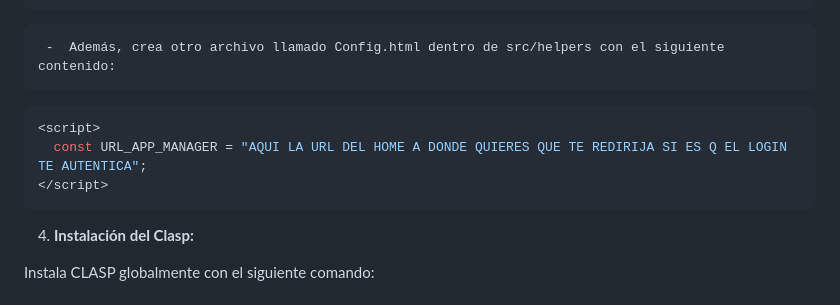
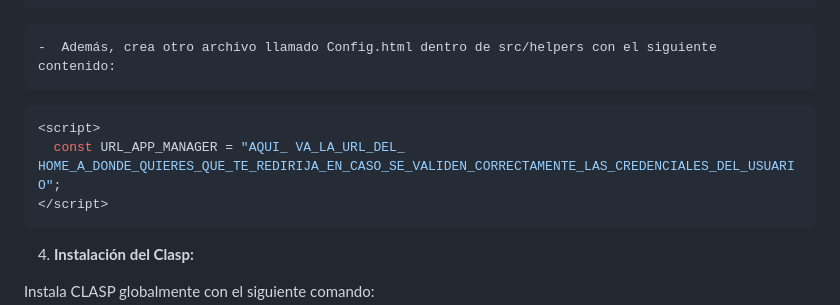
Before and after one commit to coliveramispireta/Page-Login-AppScript, a Markdown page: README.md, the part around the change. Rendered like a GitHub page.

````diff
--- a/README.md
+++ b/README.md
@@ -43,12 +43,12 @@ function CONFIG(v) {
  ```
 
 
-     -  Además, crea otro archivo llamado Config.html dentro de src/helpers con el siguiente contenido:
+    -  Además, crea otro archivo llamado Config.html dentro de src/helpers con el siguiente contenido:
 
 
 ```bash
 <script>
-  const URL_APP_MANAGER = "AQUI LA URL DEL HOME A DONDE QUIERES QUE TE REDIRIJA SI ES Q EL LOGIN TE AUTENTICA";
+  const URL_APP_MANAGER = "AQUI_ VA_LA_URL_DEL_ HOME_A_DONDE_QUIERES_QUE_TE_REDIRIJA_EN_CASO_SE_VALIDEN_CORRECTAMENTE_LAS_CREDENCIALES_DEL_USUARIO";
 </script>
 ```
 
````
